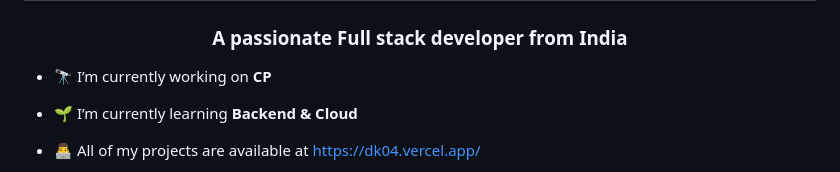
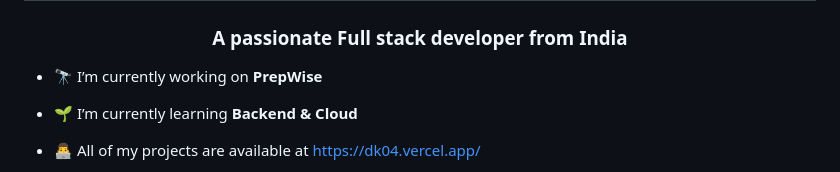
Before and after one commit to DEEPESH-845/DEEPESH-845, a Markdown page: README.md, the part around the change. GitHub-like rendering.

```diff
--- a/README.md
+++ b/README.md
@@ -3,7 +3,7 @@
 <h1 align="center">Hi 👋, I'm Deepesh Kakkar</h1>
 <h3 align="center">A passionate Full stack developer from India</h3>
 
-- 🔭 I’m currently working on **CP**
+- 🔭 I’m currently working on **PrepWise**
 
 - 🌱 I’m currently learning **Backend & Cloud**
 
```
